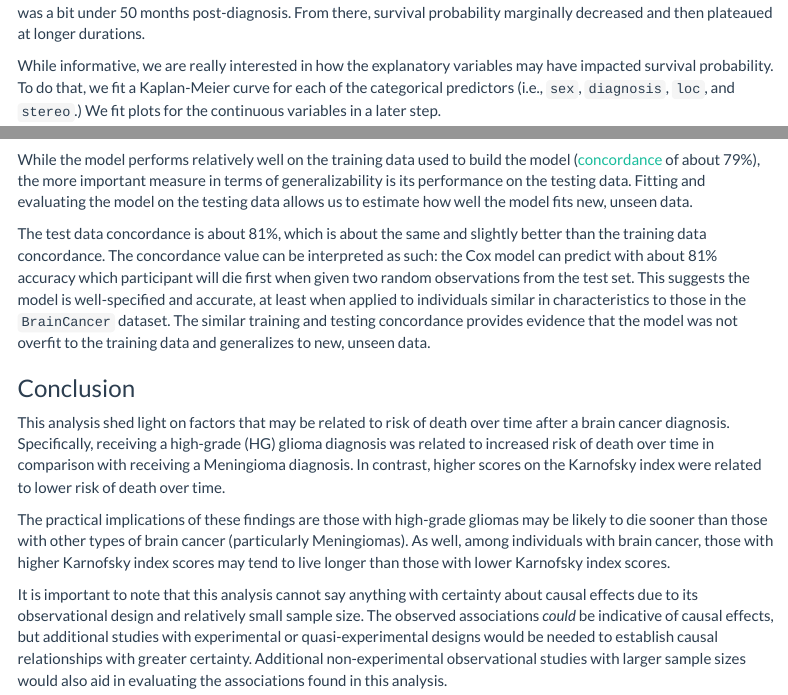
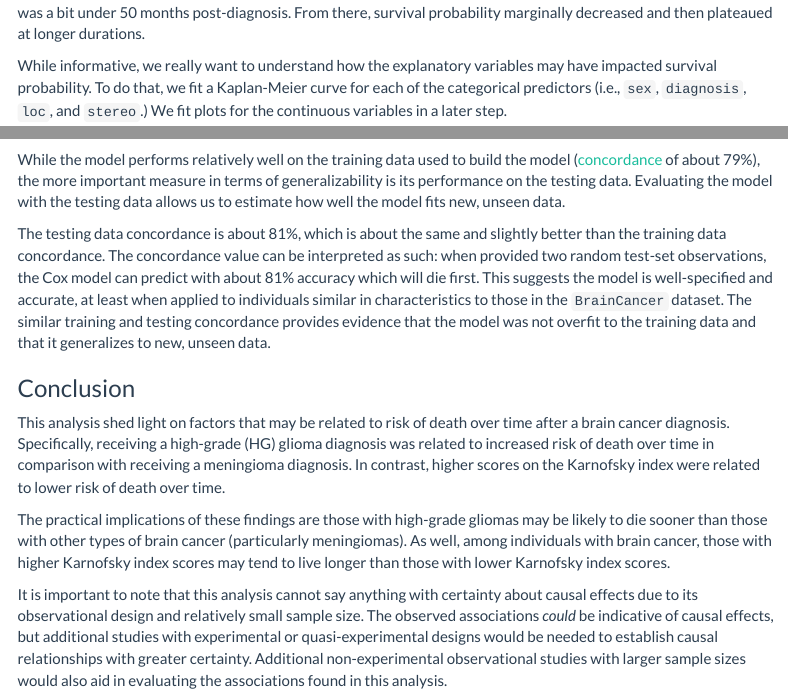
Before and after one commit to awbecker25/ISLR-Practice, an R Markdown document (survival analysis.Rmd): the page in a window 1100 px wide, from 2730 px down, and a second part further down, joined at a grey line. Rendered offline with R 4.5, knitr and Pandoc, with nearby package versions; some code elsewhere in the file could not run offline; menus at the side of the page are left out.

Commit message:
Updated R Markdown file

````diff
--- a/survival analysis.Rmd
+++ b/survival analysis.Rmd
@@ -103,7 +103,7 @@ survminer::ggsurvplot(surv_fit1, data = df_imputed, surv.median.line = "h", risk
 
 The above plot shows the sample's median survival time, or the time point at which survival probability reached 50%, was a bit under 50 months post-diagnosis. From there, survival probability marginally decreased and then plateaued at longer durations.
 
-While informative, we are really interested in how the explanatory variables may have impacted survival probability. To do that, we fit a Kaplan-Meier curve for each of the categorical predictors (i.e., `sex`, `diagnosis`, `loc`, and `stereo`.) We fit plots for the continuous variables in a later step.
+While informative, we really want to understand how the explanatory variables may have impacted survival probability. To do that, we fit a Kaplan-Meier curve for each of the categorical predictors (i.e., `sex`, `diagnosis`, `loc`, and `stereo`.) We fit plots for the continuous variables in a later step.
 
 
 ```{r km2, fig.width = 12, fig.height = 12}
@@ -206,14 +206,14 @@ survival::concordance(model)
 survival::concordance(model, newdata = test)
 ```
 
-While the model performs relatively well on the training data used to build the model ([concordance](https://www.sciencedirect.com/science/article/pii/S1532046420301246) of about 79%), the more important measure in terms of generalizability is its performance on the testing data. Fitting and evaluating the model on the testing data allows us to estimate how well the model fits new, unseen data.
+While the model performs relatively well on the training data used to build the model ([concordance](https://www.sciencedirect.com/science/article/pii/S1532046420301246) of about 79%), the more important measure in terms of generalizability is its performance on the testing data. Evaluating the model with the testing data allows us to estimate how well the model fits new, unseen data.
 
-The test data concordance is about 81%, which is about the same and slightly better than the training data concordance. The concordance value can be interpreted as such: the Cox model can predict with about 81% accuracy which participant will die first when given two random observations from the test set. This suggests the model is well-specified and accurate, at least when applied to individuals similar in characteristics to those in the `BrainCancer` dataset. The similar training and testing concordance provides evidence that the model was not overfit to the training data and generalizes to new, unseen data.
+The testing data concordance is about 81%, which is about the same and slightly better than the training data concordance. The concordance value can be interpreted as such: when provided two random test-set observations, the Cox model can predict with about 81% accuracy which will die first. This suggests the model is well-specified and accurate, at least when applied to individuals similar in characteristics to those in the `BrainCancer` dataset. The similar training and testing concordance provides evidence that the model was not overfit to the training data and that it generalizes to new, unseen data.
 
 ### Conclusion
 
-This analysis shed light on factors that may be related to risk of death over time after a brain cancer diagnosis. Specifically, receiving a high-grade (HG) glioma diagnosis was related to increased risk of death over time in comparison with receiving a Meningioma diagnosis. In contrast, higher scores on the Karnofsky index were related to lower risk of death over time.
+This analysis shed light on factors that may be related to risk of death over time after a brain cancer diagnosis. Specifically, receiving a high-grade (HG) glioma diagnosis was related to increased risk of death over time in comparison with receiving a meningioma diagnosis. In contrast, higher scores on the Karnofsky index were related to lower risk of death over time.
 
-The practical implications of these findings are those with high-grade gliomas may be likely to die sooner than those with other types of brain cancer (particularly Meningiomas). As well, among individuals with brain cancer, those with higher Karnofsky index scores may tend to live longer than those with lower Karnofsky index scores.
+The practical implications of these findings are those with high-grade gliomas may be likely to die sooner than those with other types of brain cancer (particularly meningiomas). As well, among individuals with brain cancer, those with higher Karnofsky index scores may tend to live longer than those with lower Karnofsky index scores.
 
 It is important to note that this analysis cannot say anything with certainty about causal effects due to its observational design and relatively small sample size. The observed associations *could* be indicative of causal effects, but additional studies with experimental or quasi-experimental designs would be needed to establish causal relationships with greater certainty. Additional non-experimental observational studies with larger sample sizes would also aid in evaluating the associations found in this analysis.
````
Also changed, not shown: survival-analysis.html, survival analysis.Rmd (6 more changed lines).
